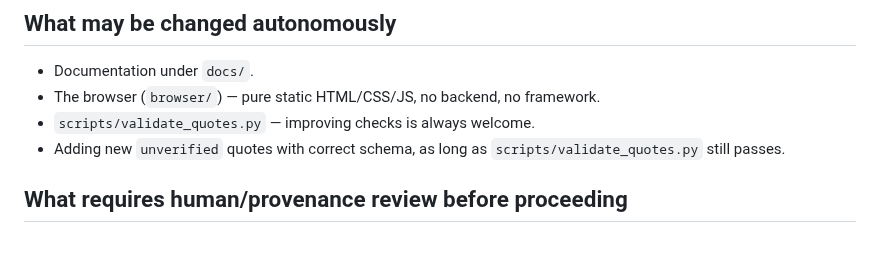
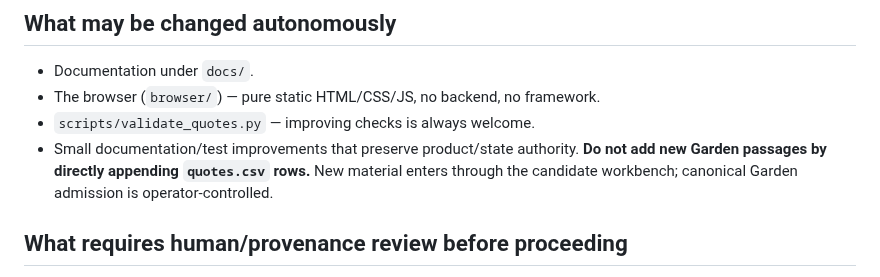
Before and after one commit to mschwar/Garden-of-Wisdom, a Markdown page: AGENTS.md, the part around the change. GitHub-like rendering; blank space fills up the shorter version.

Commit message:
docs: remove direct-CSV admission loophole

```diff
--- a/AGENTS.md
+++ b/AGENTS.md
@@ -86,8 +86,9 @@ reference.
 - Documentation under `docs/`.
 - The browser (`browser/`) — pure static HTML/CSS/JS, no backend, no framework.
 - `scripts/validate_quotes.py` — improving checks is always welcome.
-- Adding new `unverified` quotes with correct schema, as long as `scripts/validate_quotes.py`
-  still passes.
+- Small documentation/test improvements that preserve product/state authority. **Do not add new
+  Garden passages by directly appending `quotes.csv` rows.** New material enters through the
+  candidate workbench; canonical Garden admission is operator-controlled.
 
 ## What requires human/provenance review before proceeding
 
```
